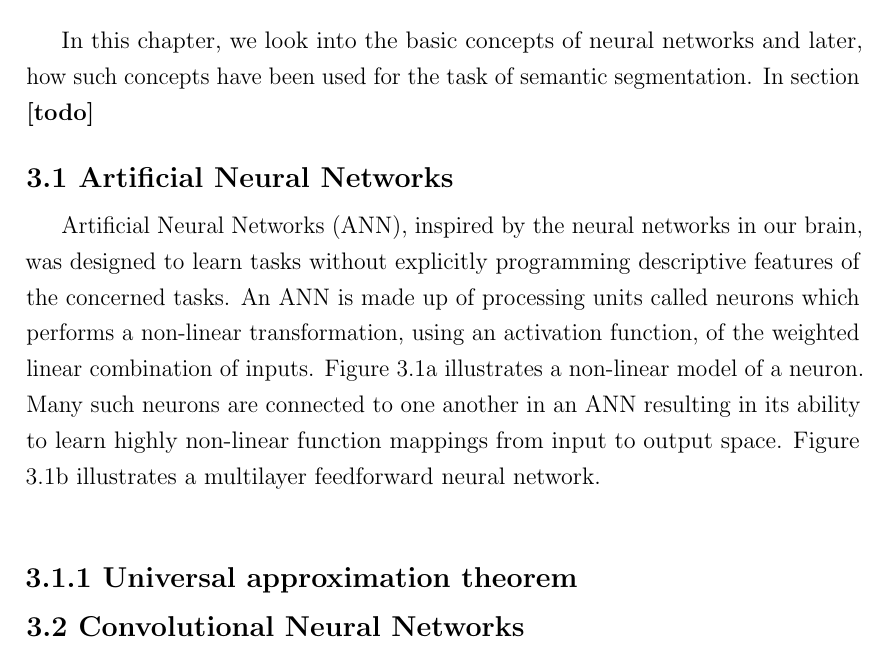
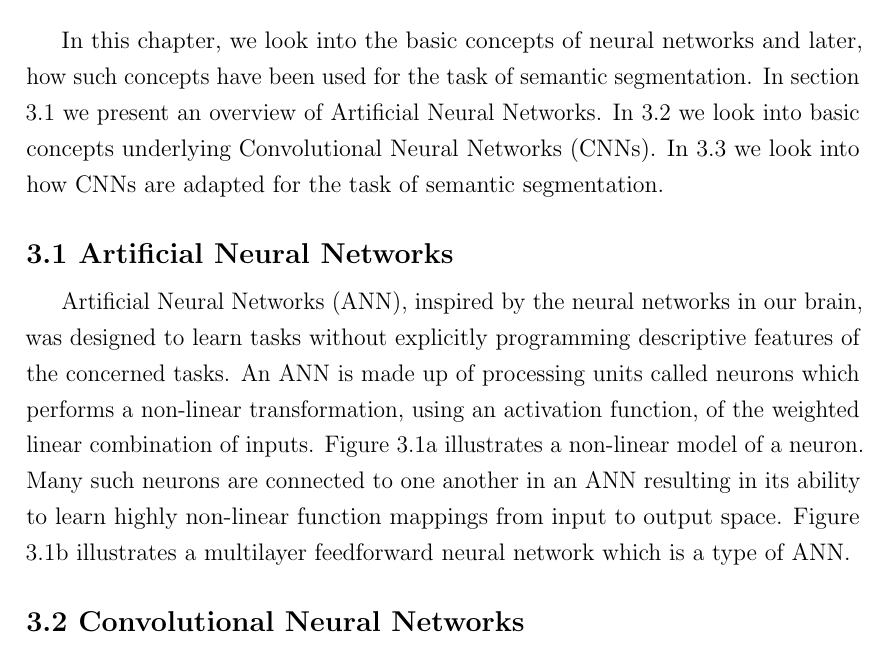
Before and after one commit to NareshGuru77/SemanticSegmentation, a LaTeX thesis (Report/GurulinganNK-RnD-Report.tex, which reads Report/chapters/ch03_DCNN_segmentation.tex): part of page 20 of 94, cut so that both start at the same text. Compiled offline with pdfLaTeX.

Commit message:
update report

```diff
--- a/Report/chapters/ch03_DCNN_segmentation.tex
+++ b/Report/chapters/ch03_DCNN_segmentation.tex
@@ -2,11 +2,12 @@
 
 \chapter{Convolutional Neural Networks and Semantic Segmentation}
 
-	In this chapter, we look into the basic concepts of neural networks and later, how such concepts have been used for the task of semantic segmentation. In section  \textbf{[todo]}
+	In this chapter, we look into the basic concepts of neural networks and later, how such concepts have been used for the task of semantic segmentation. In section \ref{section:ann} we present an overview of Artificial Neural Networks. In \ref{section:cnn} we look into basic concepts underlying Convolutional Neural Networks (CNNs). In \ref{section:cnnseg} we look into how CNNs are adapted for the task of semantic segmentation.
 
 \section{Artificial Neural Networks}
+\label{section:ann}
 
-Artificial Neural Networks (ANN), inspired by the neural networks in our brain, was designed to learn tasks without explicitly programming descriptive features of the concerned tasks. An ANN is made up of processing units called neurons which performs a non-linear transformation, using an activation function, of the weighted linear combination of inputs. Figure \ref{Fig:haykin_ann_n} illustrates a non-linear model of a neuron. Many such neurons are connected to one another in an ANN resulting in its ability to learn highly non-linear function mappings from input to output space. Figure \ref{Fig:haykin_ann_ml} illustrates a multilayer feedforward neural network.
+Artificial Neural Networks (ANN), inspired by the neural networks in our brain, was designed to learn tasks without explicitly programming descriptive features of the concerned tasks. An ANN is made up of processing units called neurons which performs a non-linear transformation, using an activation function, of the weighted linear combination of inputs. Figure \ref{Fig:haykin_ann_n} illustrates a non-linear model of a neuron. Many such neurons are connected to one another in an ANN resulting in its ability to learn highly non-linear function mappings from input to output space. Figure \ref{Fig:haykin_ann_ml} illustrates a multilayer feedforward neural network which is a type of ANN.
 
 	\begin{figure}
 		\centering
@@ -26,8 +27,4 @@ Artificial Neural Networks (ANN), inspired by the neural networks in our brain,
 		\label{Fig:haykin_ann}
 	\end{figure}
 
-\subsection{Universal approximation theorem}
-
-
-
 \section{Convolutional Neural Networks}
```
Also changed, not shown: Report/chapters/ch03_DCNN_segmentation.tex (4 more changed lines).
